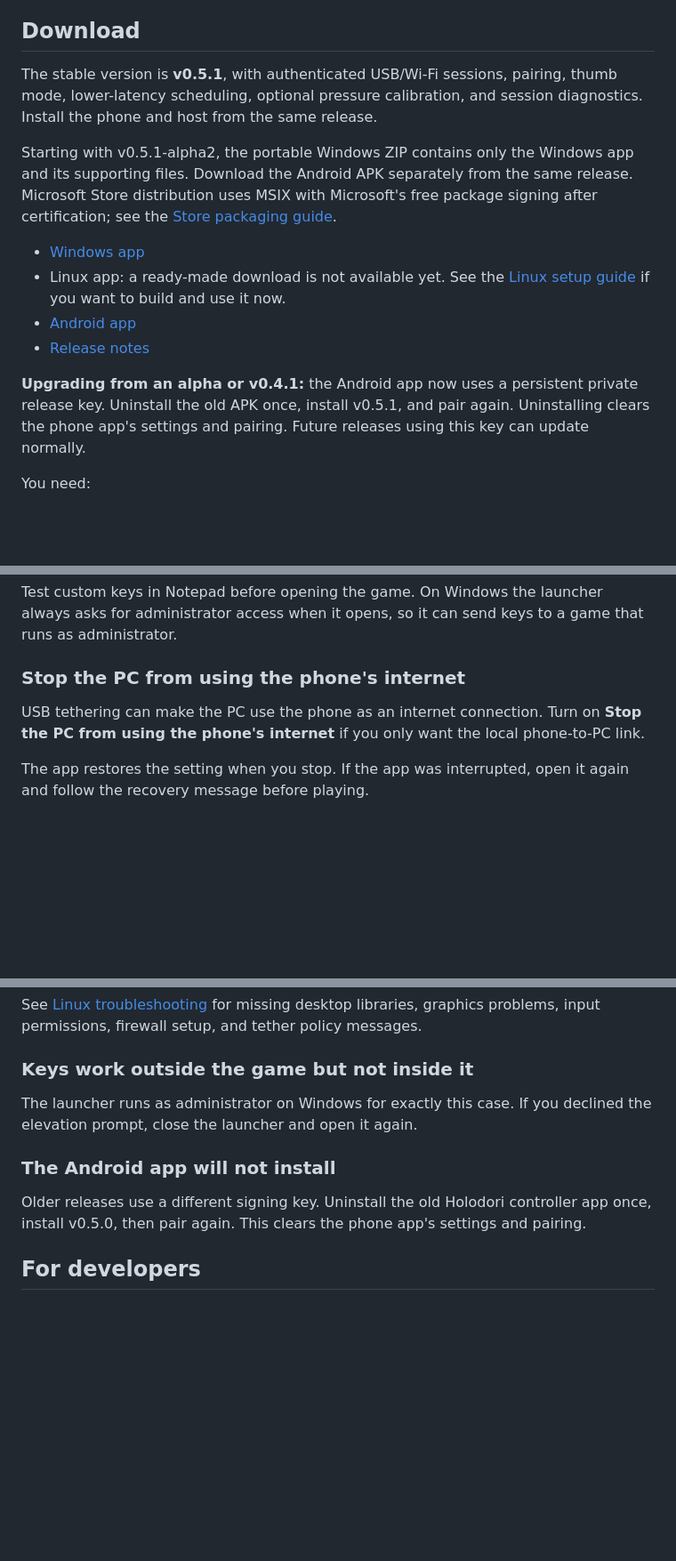
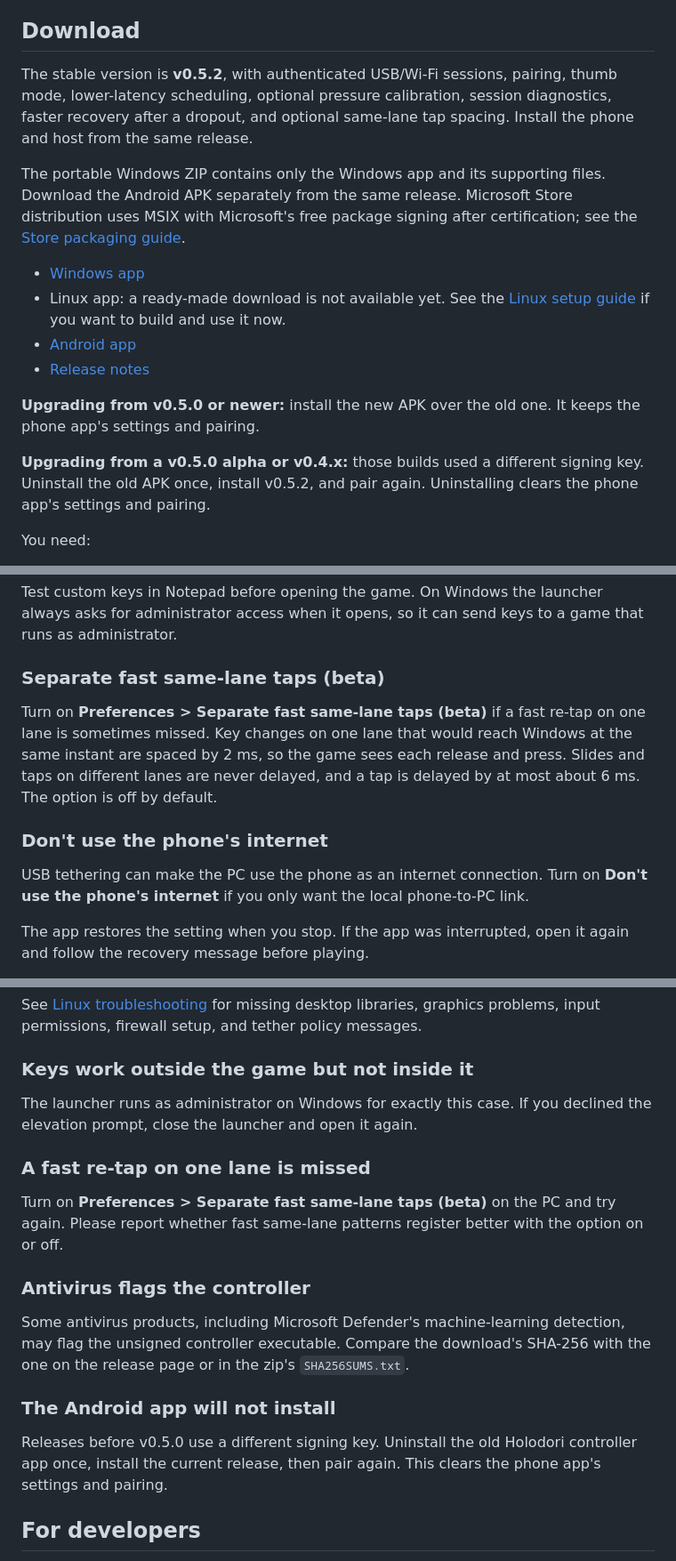
Before and after one commit to vn-nthh/holodori-phone-trackpad, a Markdown page: README.md, 3 parts joined by grey strips. Shown at 89% size. Drawn GitHub-style; blank space fills up the shorter version.

```diff
--- a/README.md
+++ b/README.md
@@ -14,13 +14,14 @@ into lane keys. The default keys are `S D F J K L`.
 
 ## Download
 
-The stable version is **v0.5.1**, with authenticated USB/Wi-Fi sessions,
+The stable version is **v0.5.2**, with authenticated USB/Wi-Fi sessions,
 pairing, thumb mode, lower-latency scheduling, optional pressure calibration,
-and session diagnostics.
+session diagnostics, faster recovery after a dropout, and optional same-lane
+tap spacing.
 Install the phone and host from the same release.
 
-Starting with v0.5.1-alpha2, the portable Windows ZIP contains only the Windows
-app and its supporting files. Download the Android APK separately from the same
-release. Microsoft Store distribution uses MSIX with Microsoft's free package
-signing after certification; see the [Store packaging guide](packaging/MICROSOFT_STORE.md).
+The portable Windows ZIP contains only the Windows app and its supporting
+files. Download the Android APK separately from the same release. Microsoft
+Store distribution uses MSIX with Microsoft's free package signing after
+certification; see the [Store packaging guide](packaging/MICROSOFT_STORE.md).
 
@@ -32,8 +33,10 @@ signing after certification; see the [Store packaging guide](packaging/MICROSOFT
 
-**Upgrading from an alpha or v0.4.1:** the Android app now uses a persistent
-private release key. Uninstall the old APK once, install v0.5.1, and pair again.
-Uninstalling clears the phone app's settings and pairing. Future releases using
-this key can update normally.
+**Upgrading from v0.5.0 or newer:** install the new APK over the old one. It
+keeps the phone app's settings and pairing.
+
+**Upgrading from a v0.5.0 alpha or v0.4.x:** those builds used a different
+signing key. Uninstall the old APK once, install v0.5.2, and pair again.
+Uninstalling clears the phone app's settings and pairing.
 
 You need:
 
@@ -126,11 +130,18 @@ Test custom keys in Notepad before opening the game. On Windows the launcher
 always asks for administrator access when it opens, so it can send keys to a
 game that runs as administrator.
 
-### Stop the PC from using the phone's internet
+### Separate fast same-lane taps (beta)
+
+Turn on **Preferences > Separate fast same-lane taps (beta)** if a fast re-tap
+on one lane is sometimes missed. Key changes on one lane that would reach
+Windows at the same instant are spaced by 2 ms, so the game sees each release
+and press. Slides and taps on different lanes are never delayed, and a tap is
+delayed by at most about 6 ms. The option is off by default.
+
+### Don't use the phone's internet
 
 USB tethering can make the PC use the phone as an internet connection. Turn on
-**Stop the PC from using the phone's internet** if you only want the local
-phone-to-PC link.
+**Don't use the phone's internet** if you only want the local phone-to-PC link.
 
 The app restores the setting when you stop. If the app was interrupted, open it
 again and follow the recovery message before playing.
@@ -219,11 +229,23 @@ policy messages.
 The launcher runs as administrator on Windows for exactly this case. If you
 declined the elevation prompt, close the launcher and open it again.
 
+### A fast re-tap on one lane is missed
+
+Turn on **Preferences > Separate fast same-lane taps (beta)** on the PC and try
+again. Please report whether fast same-lane patterns register better with the
+option on or off.
+
+### Antivirus flags the controller
+
+Some antivirus products, including Microsoft Defender's machine-learning
+detection, may flag the unsigned controller executable. Compare the download's
+SHA-256 with the one on the release page or in the zip's `SHA256SUMS.txt`.
+
 ### The Android app will not install
 
-Older releases use a different signing key. Uninstall the old Holodori
-controller app once, install v0.5.0, then pair again. This clears the phone
-app's settings and pairing.
+Releases before v0.5.0 use a different signing key. Uninstall the old Holodori
+controller app once, install the current release, then pair again. This clears
+the phone app's settings and pairing.
 
 ## For developers
 
```
Also changed, not shown: other parts of README.md (+10 -10 lines), README.ja.md (+28 -12 lines).
